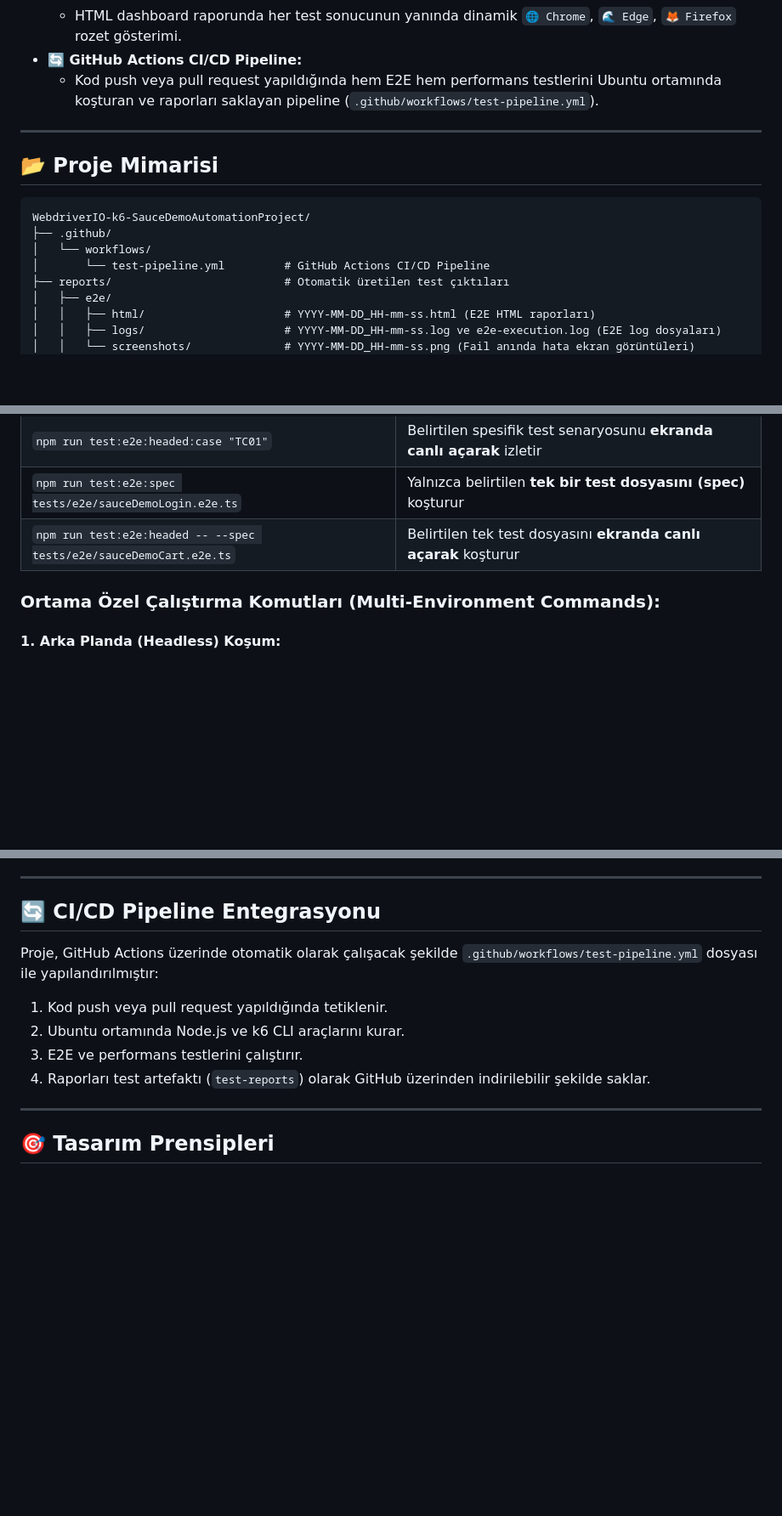
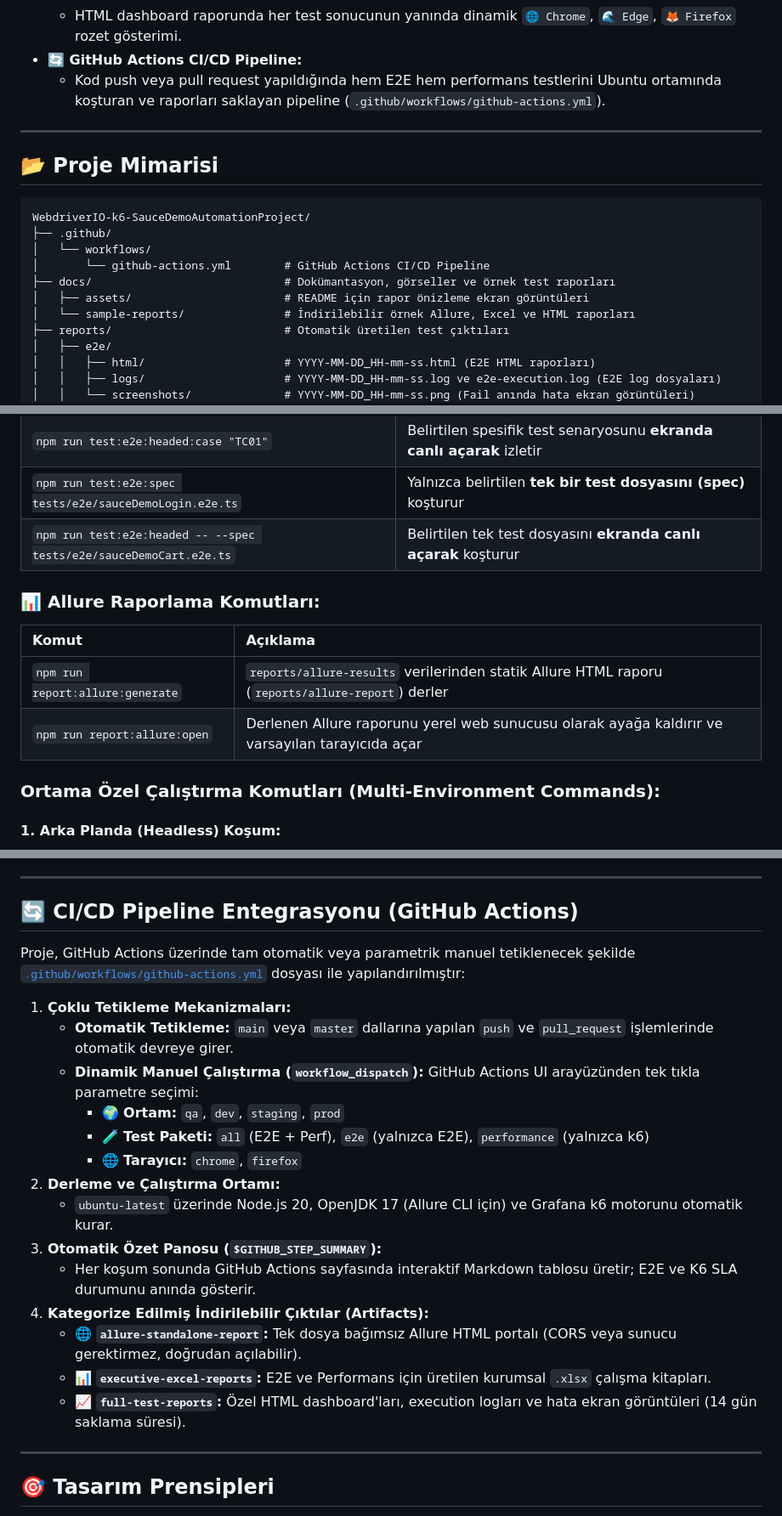
Before and after one commit to mehmetbesli/WebdriverIO-k6-SauceDemoAutomationProject, a Markdown page: README.md, 3 parts joined by grey strips. Shown at 85% size. Drawn GitHub-style; blank space fills up the shorter version.

```diff
--- a/README.md
+++ b/README.md
@@ -78,7 +78,7 @@ Projede geliştirilen ve kullanıma sunulan temel özellikler:
   * Tarayıcıya özel W3C yetenekleri (`goog:chromeOptions`, `ms:edgeOptions`, `moz:firefoxOptions`) ile hem headless hem headed desteği.
   * HTML dashboard raporunda her test sonucunun yanında dinamik `🌐 Chrome`, `🌊 Edge`, `🦊 Firefox` rozet gösterimi.
 * **🔄 GitHub Actions CI/CD Pipeline:**
-  * Kod push veya pull request yapıldığında hem E2E hem performans testlerini Ubuntu ortamında koşturan ve raporları saklayan pipeline (`.github/workflows/test-pipeline.yml`).
+  * Kod push veya pull request yapıldığında hem E2E hem performans testlerini Ubuntu ortamında koşturan ve raporları saklayan pipeline (`.github/workflows/github-actions.yml`).
 
 ---
 
@@ -88,7 +88,10 @@ Projede geliştirilen ve kullanıma sunulan temel özellikler:
 WebdriverIO-k6-SauceDemoAutomationProject/
 ├── .github/
 │   └── workflows/
-│       └── test-pipeline.yml         # GitHub Actions CI/CD Pipeline
+│       └── github-actions.yml        # GitHub Actions CI/CD Pipeline
+├── docs/                             # Dokümantasyon, görseller ve örnek test raporları
+│   ├── assets/                       # README için rapor önizleme ekran görüntüleri
+│   └── sample-reports/               # İndirilebilir örnek Allure, Excel ve HTML raporları
 ├── reports/                          # Otomatik üretilen test çıktıları
 │   ├── e2e/
 │   │   ├── html/                     # YYYY-MM-DD_HH-mm-ss.html (E2E HTML raporları)
@@ -241,6 +244,12 @@ Proje; modern kurumsal test otomasyonlarında ihtiyaç duyulan **DEV**, **QA**,
 | `npm run test:e2e:spec tests/e2e/sauceDemoLogin.e2e.ts` | Yalnızca belirtilen **tek bir test dosyasını (spec)** koşturur |
 | `npm run test:e2e:headed -- --spec tests/e2e/sauceDemoCart.e2e.ts` | Belirtilen tek test dosyasını **ekranda canlı açarak** koşturur |
 
+### 📊 Allure Raporlama Komutları:
+| Komut | Açıklama |
+| :--- | :--- |
+| `npm run report:allure:generate` | `reports/allure-results` verilerinden statik Allure HTML raporu (`reports/allure-report`) derler |
+| `npm run report:allure:open` | Derlenen Allure raporunu yerel web sunucusu olarak ayağa kaldırır ve varsayılan tarayıcıda açar |
+
 ### Ortama Özel Çalıştırma Komutları (Multi-Environment Commands):
 
 #### 1. Arka Planda (Headless) Koşum:
@@ -339,13 +393,24 @@ reports/
 
 ---
 
-## 🔄 CI/CD Pipeline Entegrasyonu
+## 🔄 CI/CD Pipeline Entegrasyonu (GitHub Actions)
 
-Proje, GitHub Actions üzerinde otomatik olarak çalışacak şekilde `.github/workflows/test-pipeline.yml` dosyası ile yapılandırılmıştır:
-1. Kod push veya pull request yapıldığında tetiklenir.
-2. Ubuntu ortamında Node.js ve k6 CLI araçlarını kurar.
-3. E2E ve performans testlerini çalıştırır.
-4. Raporları test artefaktı (`test-reports`) olarak GitHub üzerinden indirilebilir şekilde saklar.
+Proje, GitHub Actions üzerinde tam otomatik veya parametrik manuel tetiklenecek şekilde [`.github/workflows/github-actions.yml`](.github/workflows/github-actions.yml) dosyası ile yapılandırılmıştır:
+
+1. **Çoklu Tetikleme Mekanizmaları:**
+   * **Otomatik Tetikleme:** `main` veya `master` dallarına yapılan `push` ve `pull_request` işlemlerinde otomatik devreye girer.
+   * **Dinamik Manuel Çalıştırma (`workflow_dispatch`):** GitHub Actions UI arayüzünden tek tıkla parametre seçimi:
+     * 🌍 **Ortam:** `qa`, `dev`, `staging`, `prod`
+     * 🧪 **Test Paketi:** `all` (E2E + Perf), `e2e` (yalnızca E2E), `performance` (yalnızca k6)
+     * 🌐 **Tarayıcı:** `chrome`, `firefox`
+2. **Derleme ve Çalıştırma Ortamı:**
+   * `ubuntu-latest` üzerinde Node.js 20, OpenJDK 17 (Allure CLI için) ve Grafana k6 motorunu otomatik kurar.
+3. **Otomatik Özet Panosu (`$GITHUB_STEP_SUMMARY`):**
+   * Her koşum sonunda GitHub Actions sayfasında interaktif Markdown tablosu üretir; E2E ve K6 SLA durumunu anında gösterir.
+4. **Kategorize Edilmiş İndirilebilir Çıktılar (Artifacts):**
+   * 🌐 **`allure-standalone-report`:** Tek dosya bağımsız Allure HTML portalı (CORS veya sunucu gerektirmez, doğrudan açılabilir).
+   * 📊 **`executive-excel-reports`:** E2E ve Performans için üretilen kurumsal `.xlsx` çalışma kitapları.
+   * 📈 **`full-test-reports`:** Özel HTML dashboard'ları, execution logları ve hata ekran görüntüleri (14 gün saklama süresi).
 
 ---
 
```
Also changed, not shown: other parts of README.md (+53 -8 lines), docs/assets/allure-report-preview.png (added), docs/assets/e2e-html-report-preview.png (added), docs/assets/performance-dashboard-preview.png (added), 12 other files.
